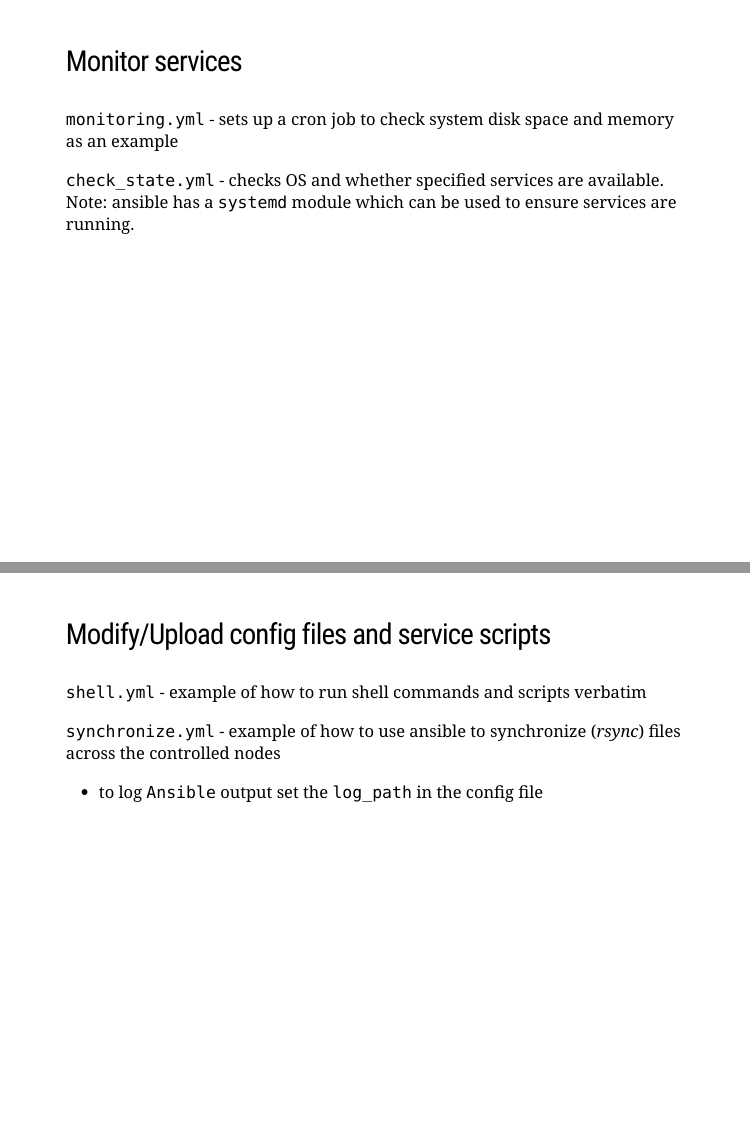
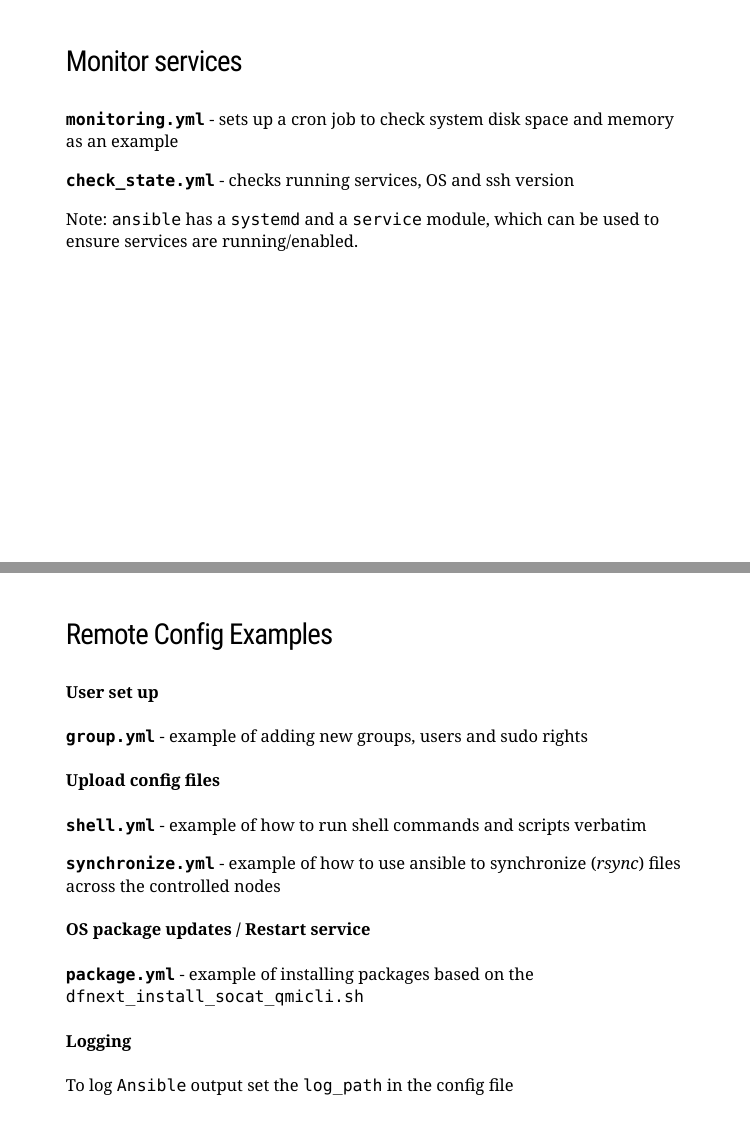
Before and after one commit to ADACS-Australia/MAP21A-Training-MCupak, an R Markdown document (Intro_to_Ansible.Rmd): pages 32 and 37 of 40 before the commit and pages 32 and 36 of 39 after it, joined at a grey line. Rendered offline with R 4.5, knitr and Pandoc, with nearby package versions; the slides are laid out offline by our stand-in for remark.js, each with all of its steps uncovered, in fonts that may differ from those the slides ask for, and without slide numbers, shadows or browser add-ons; a font, style sheet, LaTeX package, included part or bibliography that could not be used is replaced or left out.

Commit message:
finalise hands on examples 1 and 2

```diff
--- a/Intro_to_Ansible.Rmd
+++ b/Intro_to_Ansible.Rmd
@@ -532,10 +532,11 @@ ansible [group] -a "date"
 
 ### Monitor services
 
-`monitoring.yml` - sets up a cron job to check system disk space and memory as an example
+**`monitoring.yml`** - sets up a cron job to check system disk space and memory as an example
 
-`check_state.yml` - checks OS and whether specified services are available.
-Note: ansible has a `systemd` module which can be used to ensure services are running.
+**`check_state.yml`** - checks running services, OS and ssh version
+
+Note: `ansible` has a `systemd` and a `service` module, which can be used to ensure services are running/enabled.
 
 
 ---
@@ -597,3 +598,4 @@ Check out Chapter 3 of Ansible for DevOps for *ad hoc* commands for orchestratio
 
 ---
 
+### Remote Config Examples
@@ -601,4 +602,15 @@ Check out Chapter 3 of Ansible for DevOps for *ad hoc* commands for orchestratio
 
-`group.yml` - example of adding new groups, users and sudo rights
+#### User set up
 
-`package.yml` - example of installing packages
+**`group.yml`** - example of adding new groups, users and sudo rights
+
+#### Upload config files
+**`shell.yml`** - example of how to run shell commands and scripts verbatim
+
+**`synchronize.yml`** - example of how to use ansible to synchronize (_rsync_) files across the controlled nodes
+
+#### OS package updates / Restart service
+**`package.yml`** - example of installing packages based on the `dfnext_install_socat_qmicli.sh`
+
+#### Logging
+To log `Ansible` output set the `log_path` in the config file
@@ -610,7 +625,0 @@ The `package` module by default with use existing facts to chose a package manag
-### Modify/Upload config files and service scripts
-
-`shell.yml` - example of how to run shell commands and scripts verbatim
-
-`synchronize.yml` - example of how to use ansible to synchronize (_rsync_) files across the controlled nodes
-
-- to log `Ansible` output set the `log_path` in the config file
```
Also changed, not shown: Intro_to_Ansible.Rmd (27 more changed lines).
